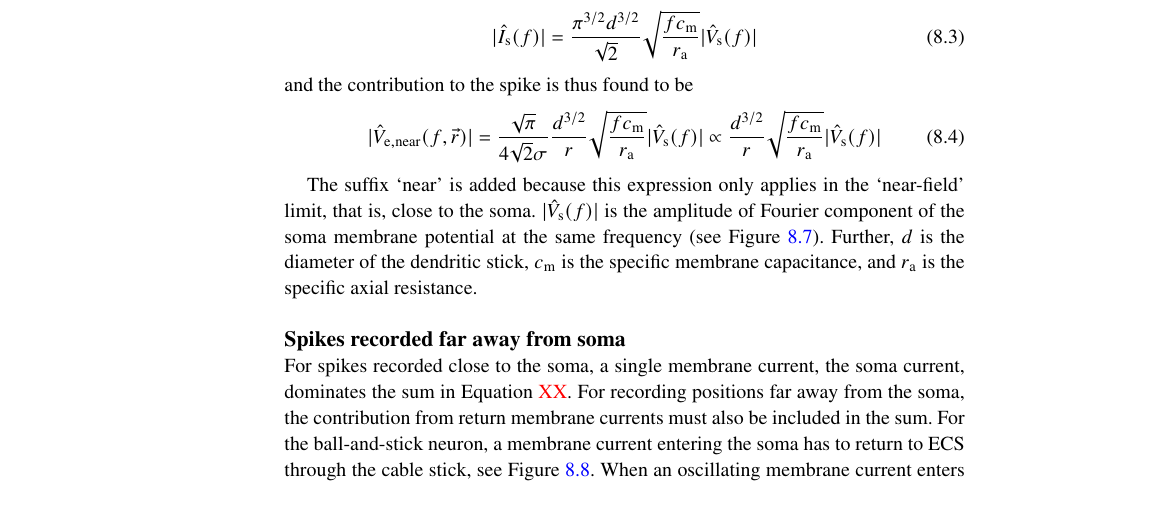
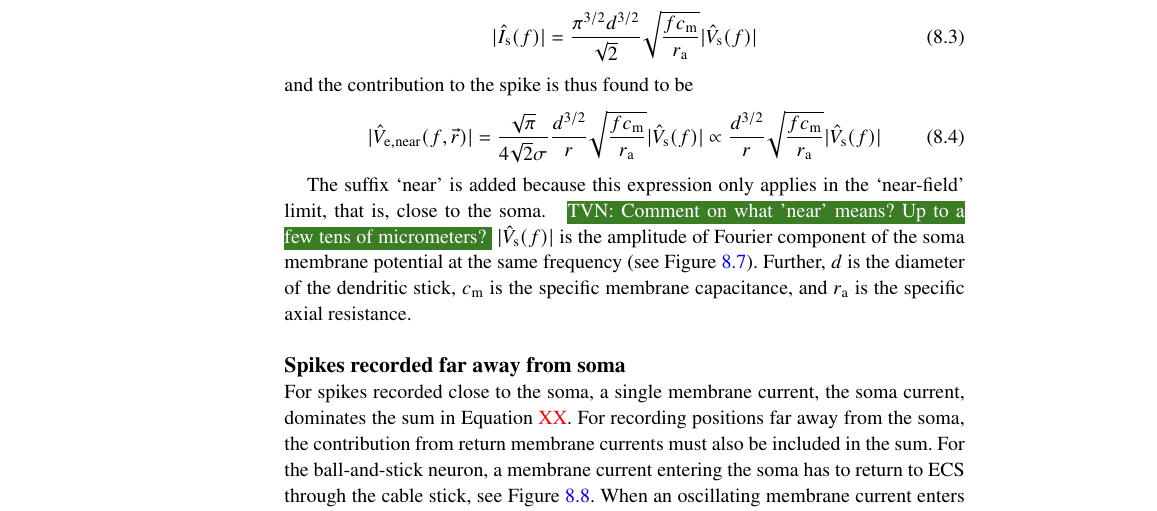
Before and after one commit to geih/ECSbook, a LaTeX thesis (Book.tex, which reads Ch-Spikes.tex): part of page 171 of 256, cut so that both start at the same text. Compiled offline with pdfLaTeX; a LaTeX package or settings file that is missing is left out.

Commit message:
minor comment

```diff
--- a/Ch-Spikes.tex
+++ b/Ch-Spikes.tex
@@ -381,6 +381,7 @@ and the contribution to the spike is thus found to be
 %%
 The suffix `near' is added because this expression only applies in the `near-field' limit, that is,
 close to the soma.
+\tvnnote{Comment on what 'near' means? Up to a few tens of micrometers?}
 $|\hat{V}_\mathrm{s}(f)|$ is the amplitude of Fourier component of the soma membrane potential at the same
 frequency (see \Fref{fig:Spikes:ball-and-stick-frequency}). Further, $d$ is the diameter of the dendritic
 stick, $c_\mathrm{m}$ is the specific membrane capacitance, and $r_\mathrm{a}$ is the specific axial resistance.
```
